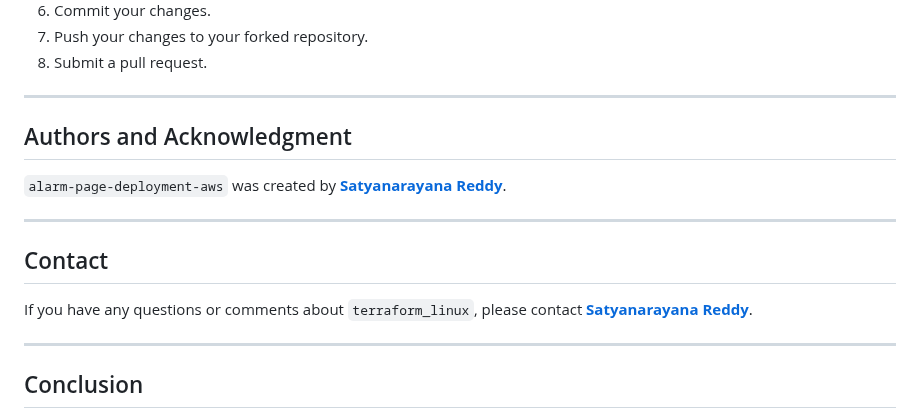
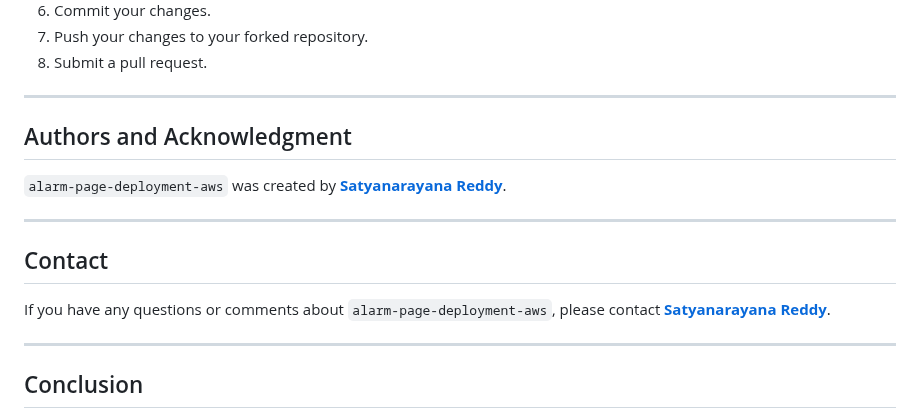
Before and after one commit to satyanarayanareddy25/alarm-page-deployment-aws, a Markdown page: README.md, the part around the change. GitHub-like rendering.

```diff
--- a/README.md
+++ b/README.md
@@ -162,21 +162,15 @@ If you'd like to contribute to `alarm-page-deployment-aws`, here are some guidel
 
 ---
 
-
-
 ## Authors and Acknowledgment
 
 `alarm-page-deployment-aws` was created by **[Satyanarayana Reddy](https://github.com/satyanarayanareddy25)**.
 
-
-
 ---
-
-
 
 ## Contact
 
-If you have any questions or comments about `terraform_linux`, please contact **[Satyanarayana Reddy](annapureddysatya00789@gmail.com)**.
+If you have any questions or comments about `alarm-page-deployment-aws`, please contact **[Satyanarayana Reddy](annapureddysatya00789@gmail.com)**.
 
 ---
 
```
